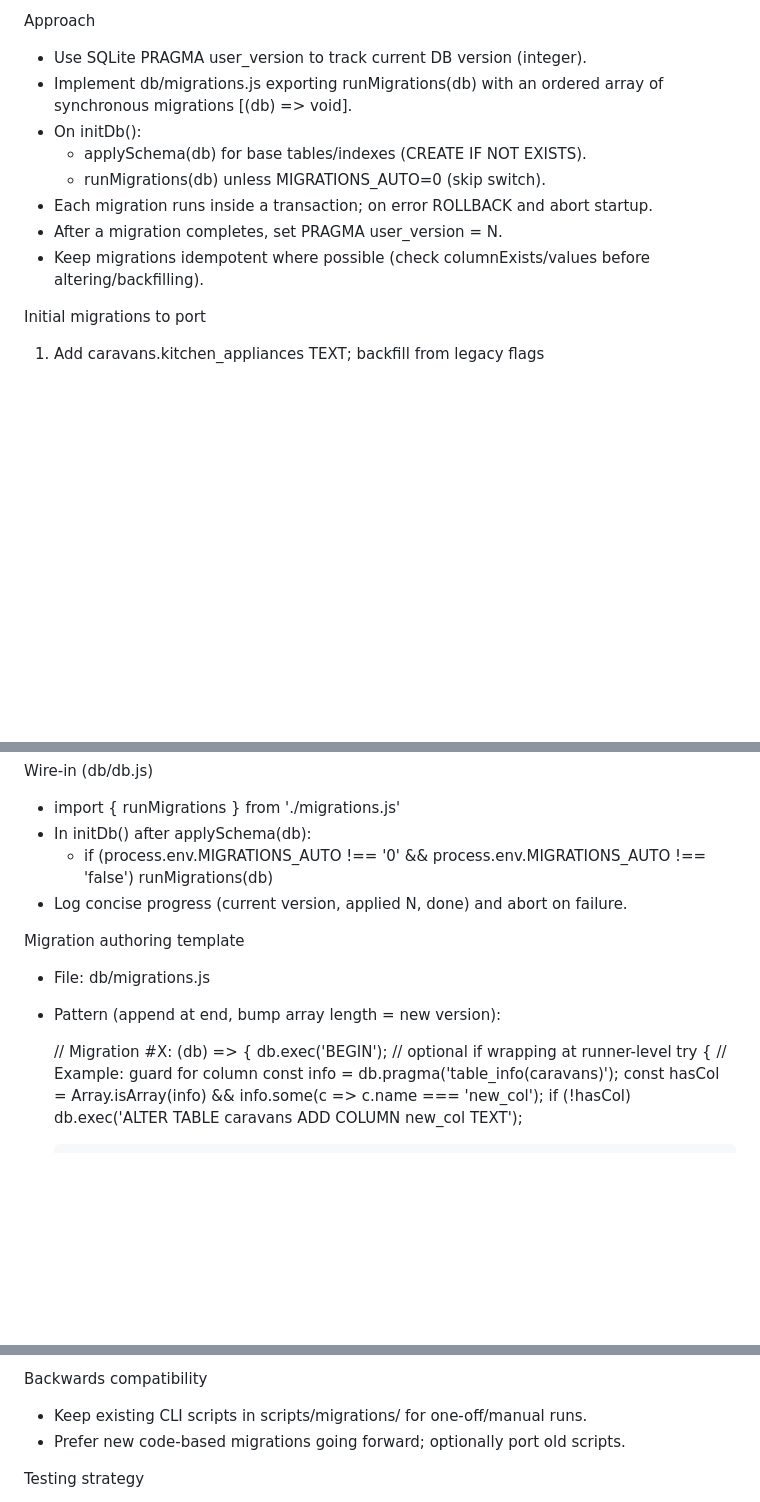
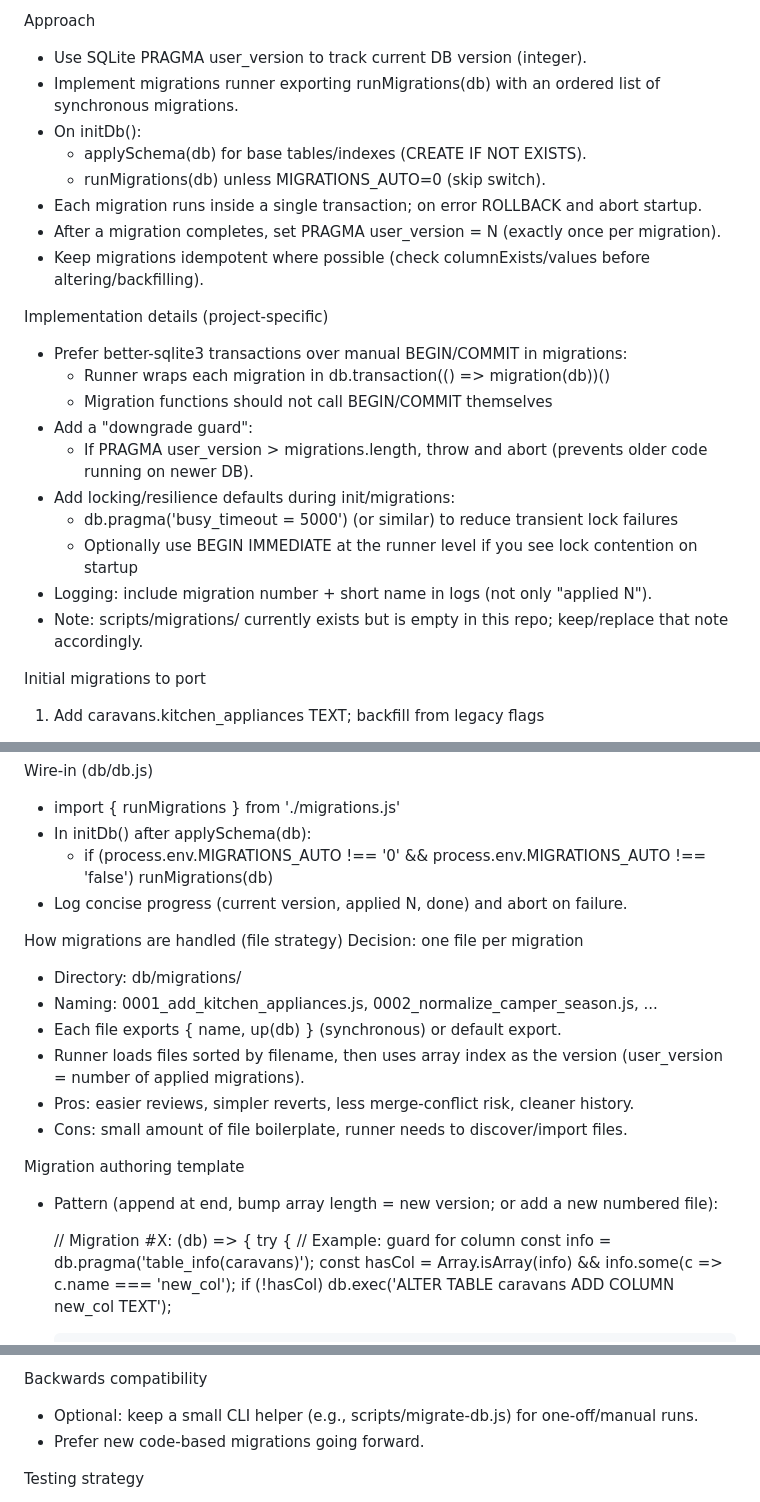
Before and after one commit to darkzoul5/recomte, a Markdown page: plans/plan-autoDbMigrations.prompt.md, 3 parts joined by grey strips. GitHub-like rendering; blank space fills up the shorter version.

Commit message:
plans: finalize db migration plan

```diff
--- a/plans/plan-autoDbMigrations.prompt.md
+++ b/plans/plan-autoDbMigrations.prompt.md
@@ -7,13 +7,25 @@ Goals
 
 Approach
 - Use SQLite PRAGMA user_version to track current DB version (integer).
-- Implement db/migrations.js exporting runMigrations(db) with an ordered array of synchronous migrations [(db) => void].
+- Implement migrations runner exporting runMigrations(db) with an ordered list of synchronous migrations.
 - On initDb():
   - applySchema(db) for base tables/indexes (CREATE IF NOT EXISTS).
   - runMigrations(db) unless MIGRATIONS_AUTO=0 (skip switch).
-- Each migration runs inside a transaction; on error ROLLBACK and abort startup.
-- After a migration completes, set PRAGMA user_version = N.
+- Each migration runs inside a single transaction; on error ROLLBACK and abort startup.
+- After a migration completes, set PRAGMA user_version = N (exactly once per migration).
 - Keep migrations idempotent where possible (check columnExists/values before altering/backfilling).
+
+Implementation details (project-specific)
+- Prefer better-sqlite3 transactions over manual BEGIN/COMMIT in migrations:
+  - Runner wraps each migration in db.transaction(() => migration(db))()
+  - Migration functions should not call BEGIN/COMMIT themselves
+- Add a "downgrade guard":
+  - If PRAGMA user_version > migrations.length, throw and abort (prevents older code running on newer DB).
+- Add locking/resilience defaults during init/migrations:
+  - db.pragma('busy_timeout = 5000') (or similar) to reduce transient lock failures
+  - Optionally use BEGIN IMMEDIATE at the runner level if you see lock contention on startup
+- Logging: include migration number + short name in logs (not only "applied N").
+- Note: scripts/migrations/ currently exists but is empty in this repo; keep/replace that note accordingly.
 
 Initial migrations to port
 1) Add caravans.kitchen_appliances TEXT; backfill from legacy flags
@@ -29,13 +41,20 @@ Wire-in (db/db.js)
   - if (process.env.MIGRATIONS_AUTO !== '0' && process.env.MIGRATIONS_AUTO !== 'false') runMigrations(db)
 - Log concise progress (current version, applied N, done) and abort on failure.
 
+How migrations are handled (file strategy)
+Decision: one file per migration
+- Directory: db/migrations/
+- Naming: 0001_add_kitchen_appliances.js, 0002_normalize_camper_season.js, ...
+- Each file exports { name, up(db) } (synchronous) or default export.
+- Runner loads files sorted by filename, then uses array index as the version (user_version = number of applied migrations).
+- Pros: easier reviews, simpler reverts, less merge-conflict risk, cleaner history.
+- Cons: small amount of file boilerplate, runner needs to discover/import files.
+
 Migration authoring template
-- File: db/migrations.js
-- Pattern (append at end, bump array length = new version):
+- Pattern (append at end, bump array length = new version; or add a new numbered file):
 
   // Migration #X: <short description>
   (db) => {
-    db.exec('BEGIN'); // optional if wrapping at runner-level
     try {
       // Example: guard for column
       const info = db.pragma('table_info(caravans)');
@@ -57,8 +76,8 @@ Operational controls
 - Failure mode: throw to abort boot to avoid partial upgrades.
 
 Backwards compatibility
-- Keep existing CLI scripts in scripts/migrations/ for one-off/manual runs.
-- Prefer new code-based migrations going forward; optionally port old scripts.
+- Optional: keep a small CLI helper (e.g., scripts/migrate-db.js) for one-off/manual runs.
+- Prefer new code-based migrations going forward.
 
 Testing strategy
 - Local: start with fresh DB; verify PRAGMA user_version advances and features work.
```
